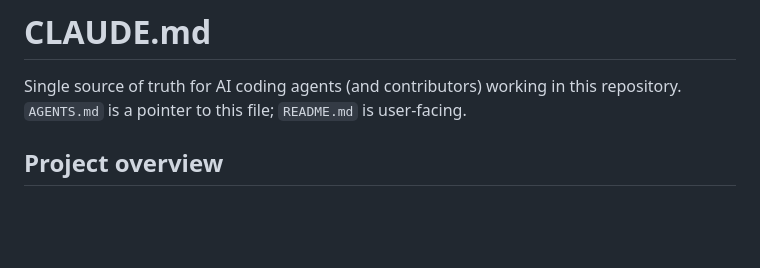
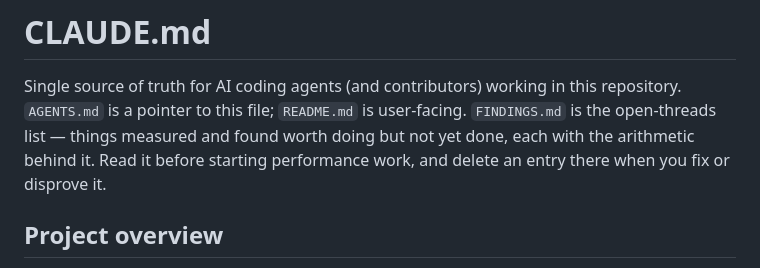
Before and after one commit to idrum4316/celshock, a Markdown page: CLAUDE.md, the part around the change. Drawn GitHub-style; blank space fills up the shorter version.

```diff
--- a/CLAUDE.md
+++ b/CLAUDE.md
@@ -2,6 +2,9 @@
 
 Single source of truth for AI coding agents (and contributors) working in this
 repository. `AGENTS.md` is a pointer to this file; `README.md` is user-facing.
+`FINDINGS.md` is the open-threads list — things measured and found worth doing
+but not yet done, each with the arithmetic behind it. Read it before starting
+performance work, and delete an entry there when you fix or disprove it.
 
 ## Project overview
 
```
Also changed, not shown: FINDINGS.md (added, +173 -0 lines).
